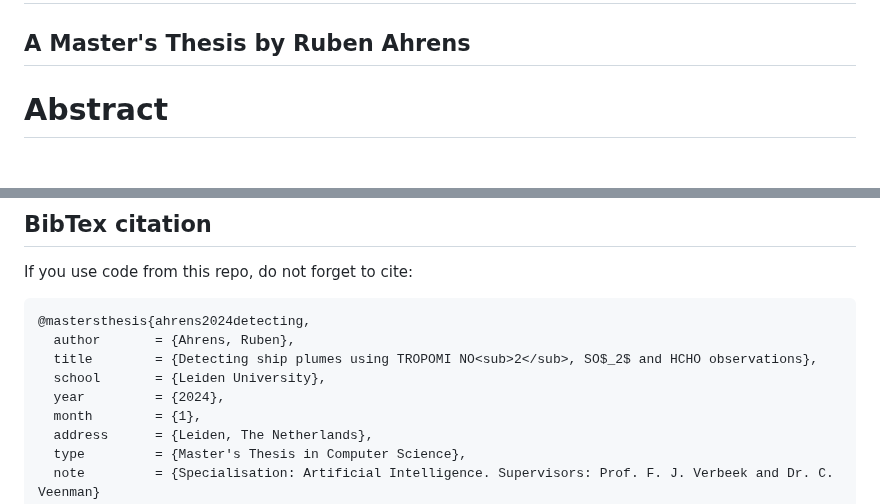
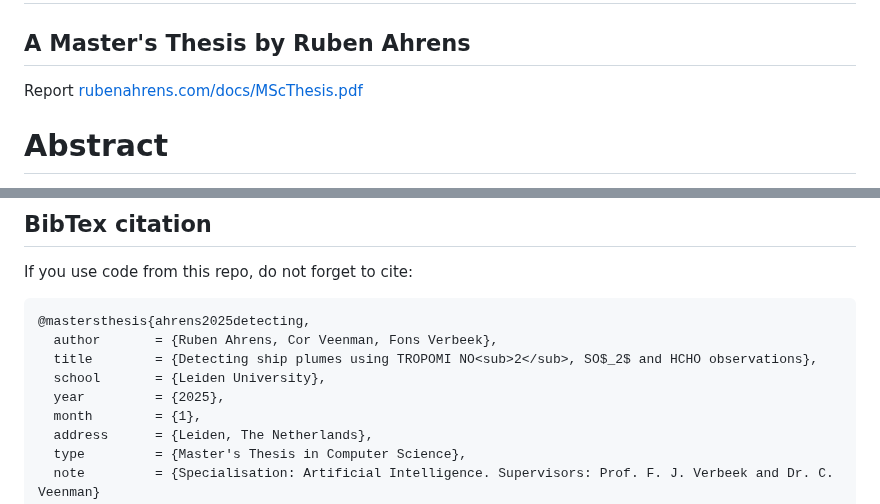
Before and after one commit to rubenahrens/multi-gas-tropomi-ship, a Markdown page: README.md, 2 parts joined by grey strips. Rendered like a GitHub page.

````diff
--- a/README.md
+++ b/README.md
@@ -1,5 +1,6 @@
 # Detecting ship plumes using TROPOMI NO<sub>2</sub>, SO<sub>2</sub> and HCHO observations
 ## A Master's Thesis by Ruben Ahrens
+Report [rubenahrens.com/docs/MScThesis.pdf](rubenahrens.com/docs/MScThesis.pdf)
 
 # Abstract
 <!-- % introduction -->
@@ -36,11 +37,11 @@ Machine Learning
 If you use code from this repo, do not forget to cite:
 
 ```
-@mastersthesis{ahrens2024detecting,
-  author       = {Ahrens, Ruben},
+@mastersthesis{ahrens2025detecting,
+  author       = {Ruben Ahrens, Cor Veenman, Fons Verbeek},
   title        = {Detecting ship plumes using TROPOMI NO<sub>2</sub>, SO$_2$ and HCHO observations},
   school       = {Leiden University},
-  year         = {2024},
+  year         = {2025},
   month        = {1},
   address      = {Leiden, The Netherlands},
   type         = {Master's Thesis in Computer Science},
````
